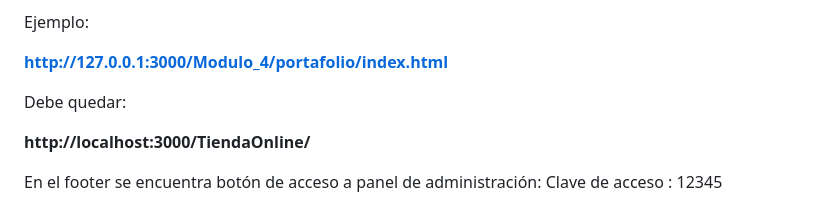
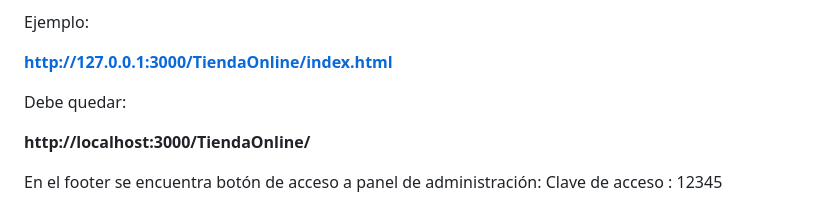
Before and after one commit to jcpizarrodev/TiendaOnline, a Markdown page: README.md, the part around the change. Rendered like a GitHub page.

Commit message:
Readme
Readme

```diff
--- a/README.md
+++ b/README.md
@@ -87,7 +87,7 @@ Al iniciar index.html  a través de visual studio code u otra aplicación se deb
 
 Ejemplo:
 
-**http://127.0.0.1:3000/Modulo_4/portafolio/index.html**
+**http://127.0.0.1:3000/TiendaOnline/index.html**
 
 Debe quedar:
 
```
